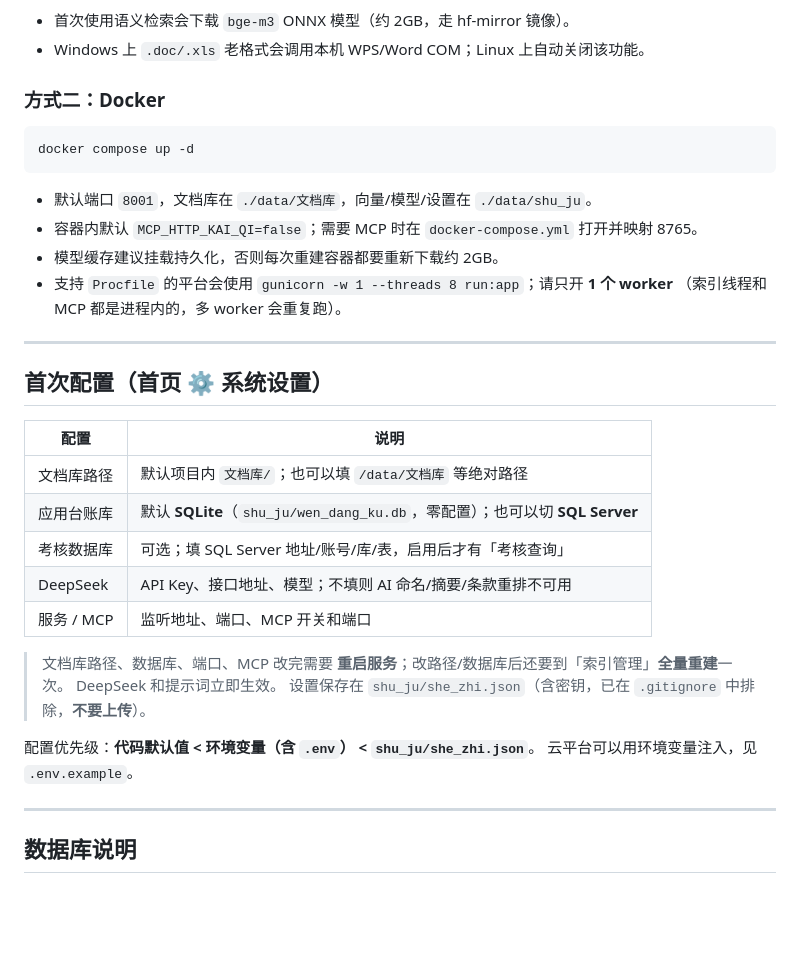
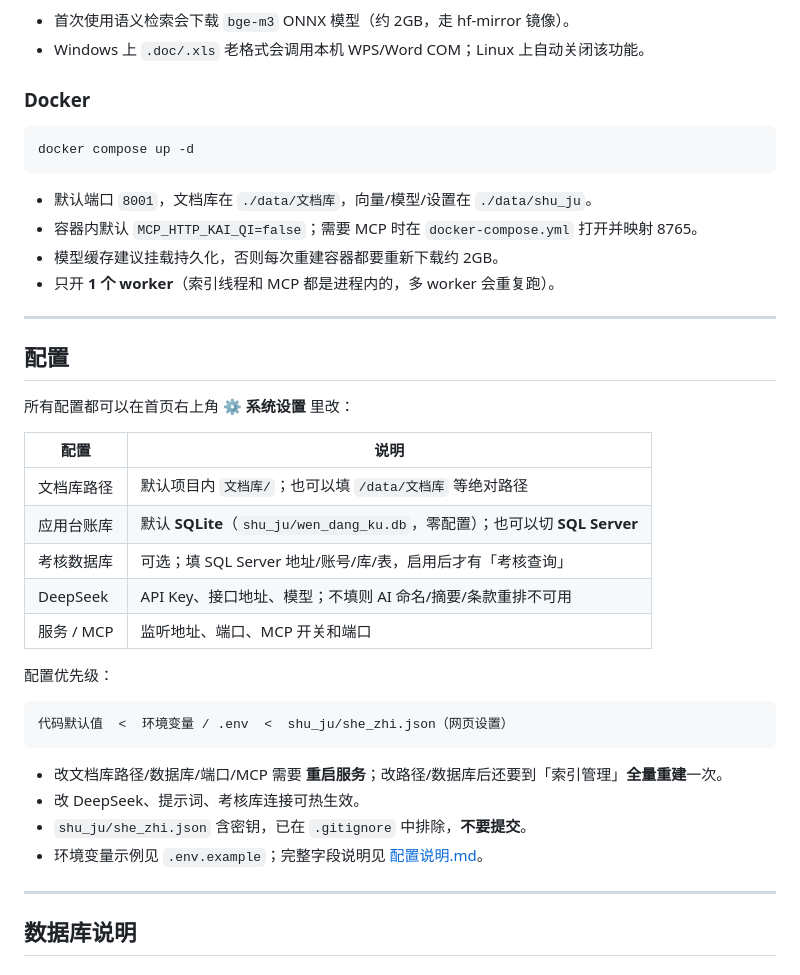
Before and after one commit to huangkun0014/wen_dang_guan_jia, a Markdown page: README.md, the part around one of its changes. Rendered like a GitHub page; blank space fills up the shorter version.

````diff
--- a/README.md
+++ b/README.md
@@ -43,7 +44,7 @@ python run.py
 - 首次使用语义检索会下载 `bge-m3` ONNX 模型（约 2GB，走 hf-mirror 镜像）。
 - Windows 上 `.doc/.xls` 老格式会调用本机 WPS/Word COM；Linux 上自动关闭该功能。
 
-### 方式二：Docker
+### Docker
 
 ```bash
 docker compose up -d
@@ -52,12 +53,13 @@ docker compose up -d
 - 默认端口 `8001`，文档库在 `./data/文档库`，向量/模型/设置在 `./data/shu_ju`。
 - 容器内默认 `MCP_HTTP_KAI_QI=false`；需要 MCP 时在 `docker-compose.yml` 打开并映射 8765。
 - 模型缓存建议挂载持久化，否则每次重建容器都要重新下载约 2GB。
-- 支持 `Procfile` 的平台会使用 `gunicorn -w 1 --threads 8 run:app`；请只开 **1 个 worker**
-  （索引线程和 MCP 都是进程内的，多 worker 会重复跑）。
+- 只开 **1 个 worker**（索引线程和 MCP 都是进程内的，多 worker 会重复跑）。
 
 ---
 
-## 首次配置（首页 ⚙️ 系统设置）
+## 配置
+
+所有配置都可以在首页右上角 **⚙️ 系统设置** 里改：
 
 | 配置 | 说明 |
 | --- | --- |
@@ -67,12 +69,16 @@ docker compose up -d
 | DeepSeek | API Key、接口地址、模型；不填则 AI 命名/摘要/条款重排不可用 |
 | 服务 / MCP | 监听地址、端口、MCP 开关和端口 |
 
-> 文档库路径、数据库、端口、MCP 改完需要 **重启服务**；改路径/数据库后还要到「索引管理」**全量重建**一次。
-> DeepSeek 和提示词立即生效。
-> 设置保存在 `shu_ju/she_zhi.json`（含密钥，已在 `.gitignore` 中排除，**不要上传**）。
+配置优先级：
 
-配置优先级：**代码默认值 < 环境变量（含 `.env`） < `shu_ju/she_zhi.json`**。
-云平台可以用环境变量注入，见 `.env.example`。
+```
+代码默认值  <  环境变量 / .env  <  shu_ju/she_zhi.json（网页设置）
+```
+
+- 改文档库路径/数据库/端口/MCP 需要 **重启服务**；改路径/数据库后还要到「索引管理」**全量重建**一次。
+- 改 DeepSeek、提示词、考核库连接可热生效。
+- `shu_ju/she_zhi.json` 含密钥，已在 `.gitignore` 中排除，**不要提交**。
+- 环境变量示例见 `.env.example`；完整字段说明见 [配置说明.md](配置说明.md)。
 
 ---
 
````
Also changed, not shown: other parts of README.md (+18 -101 lines).
